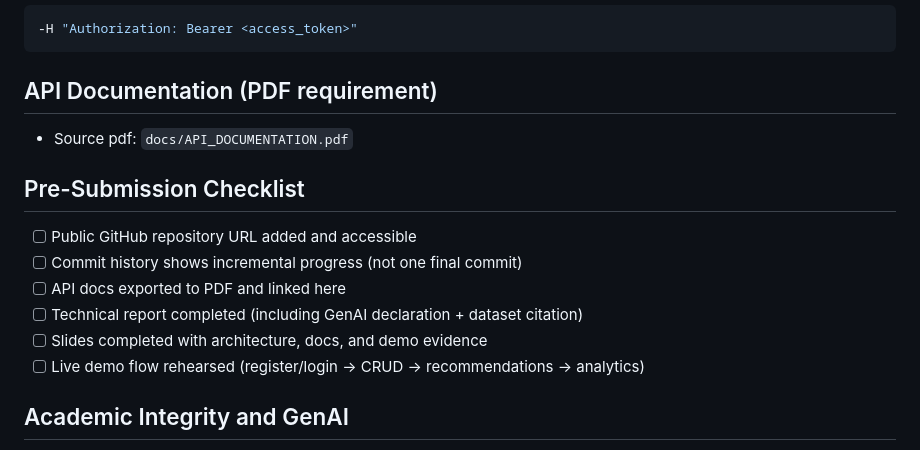
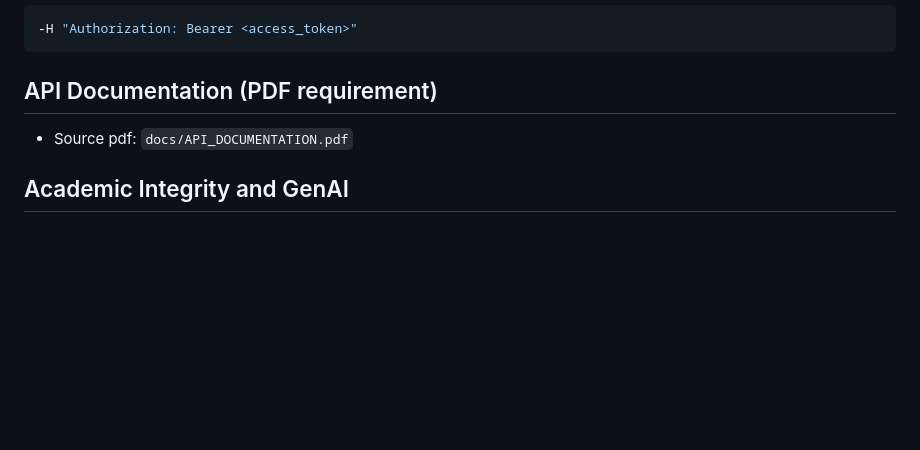
Before and after one commit to qt0713/Web-cwk, a Markdown page: README.md, the part around the change. Rendered like a GitHub page; blank space fills up the shorter version.

```diff
--- a/README.md
+++ b/README.md
@@ -161,13 +161,5 @@ Then call protected endpoints with:
 ## API Documentation (PDF requirement)
 - Source pdf: `docs/API_DOCUMENTATION.pdf`
 
-## Pre-Submission Checklist
-- [ ] Public GitHub repository URL added and accessible
-- [ ] Commit history shows incremental progress (not one final commit)
-- [ ] API docs exported to PDF and linked here
-- [ ] Technical report completed (including GenAI declaration + dataset citation)
-- [ ] Slides completed with architecture, docs, and demo evidence
-- [ ] Live demo flow rehearsed (register/login -> CRUD -> recommendations -> analytics)
-
 ## Academic Integrity and GenAI
 Use of GenAI must be declared. See `TECHNICAL_REPORT.pdf` section "Generative AI Declaration" and include conversation log excerpts in supplementary material.
```
